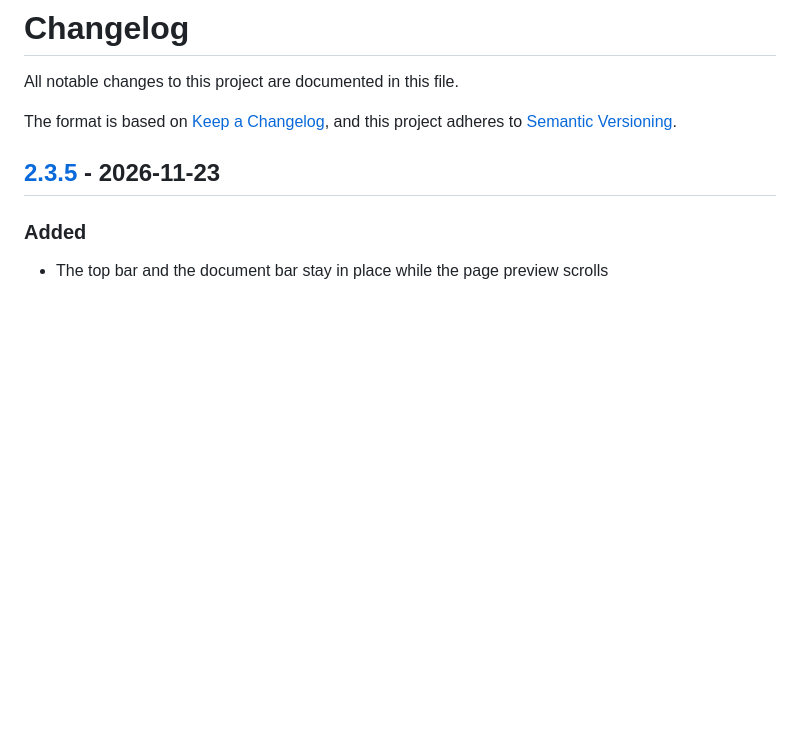
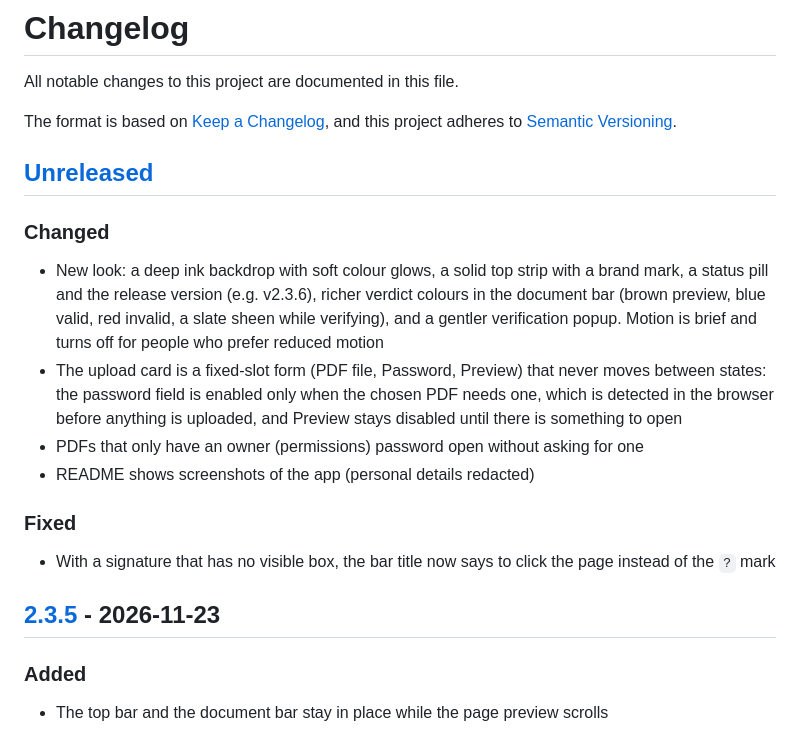
Before and after one commit to danted4/eaadhaar-pdf-signature-verifier, a Markdown page: CHANGELOG.md, the part around one of its changes. GitHub-like rendering; blank space fills up the shorter version.

```diff
--- a/CHANGELOG.md
+++ b/CHANGELOG.md
@@ -4,6 +4,19 @@ All notable changes to this project are documented in this file.
 
 The format is based on [Keep a Changelog](https://keepachangelog.com/en/1.1.0/),
 and this project adheres to [Semantic Versioning](https://semver.org/spec/v2.0.0.html).
+
+## [Unreleased]
+
+### Changed
+
+- New look: a deep ink backdrop with soft colour glows, a solid top strip with a brand mark, a status pill and the release version (e.g. v2.3.6), richer verdict colours in the document bar (brown preview, blue valid, red invalid, a slate sheen while verifying), and a gentler verification popup. Motion is brief and turns off for people who prefer reduced motion
+- The upload card is a fixed-slot form (PDF file, Password, Preview) that never moves between states: the password field is enabled only when the chosen PDF needs one, which is detected in the browser before anything is uploaded, and Preview stays disabled until there is something to open
+- PDFs that only have an owner (permissions) password open without asking for one
+- README shows screenshots of the app (personal details redacted)
+
+### Fixed
+
+- With a signature that has no visible box, the bar title now says to click the page instead of the `?` mark
 
 ## [2.3.5] - 2026-11-23
 
```
Also changed, not shown: other parts of CHANGELOG.md (+1 -0 lines), CLAUDE.md (+2 -0 lines), README.md (+6 -2 lines), docs/steps-2.3.6.jpg (added), docs/verified-2.3.6.jpg (added), 8 other files.
